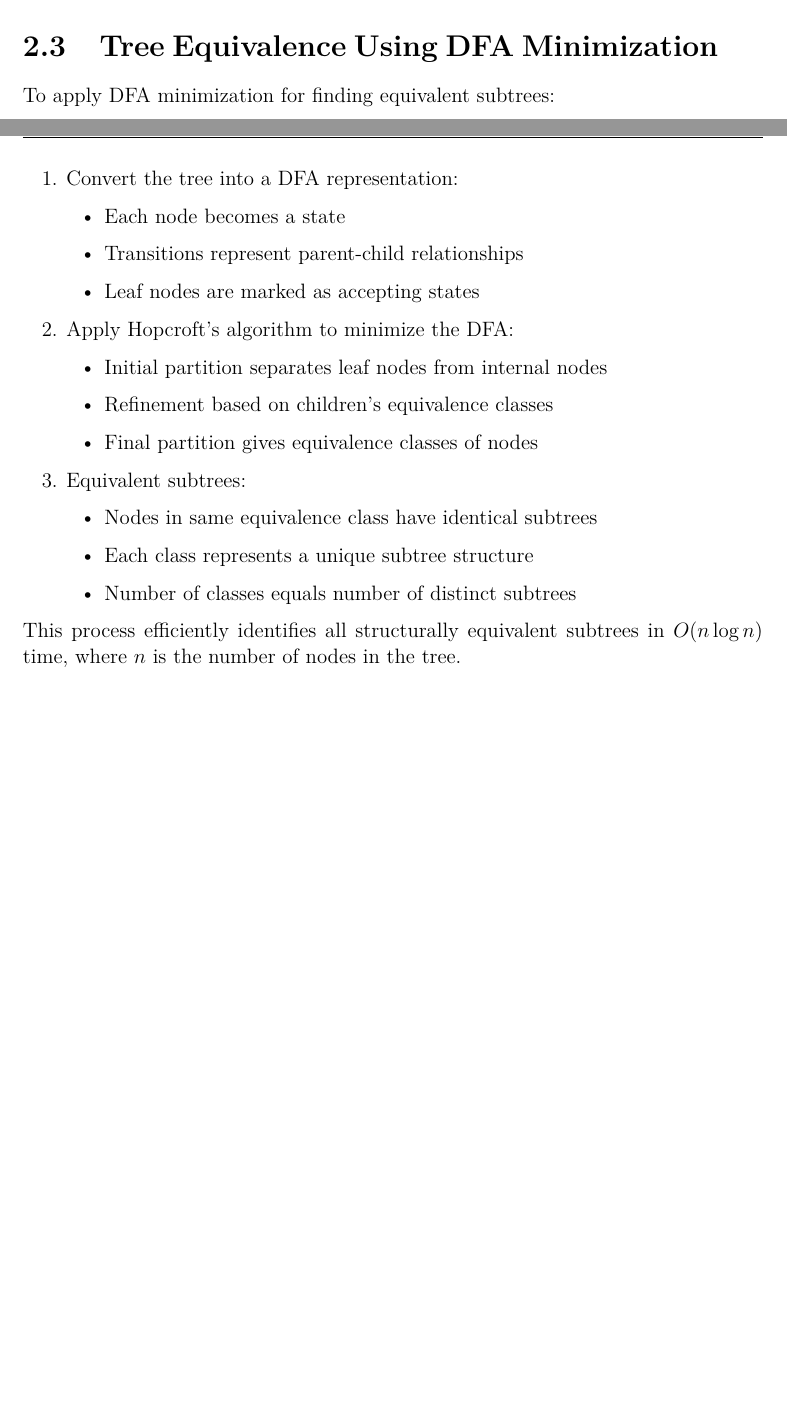
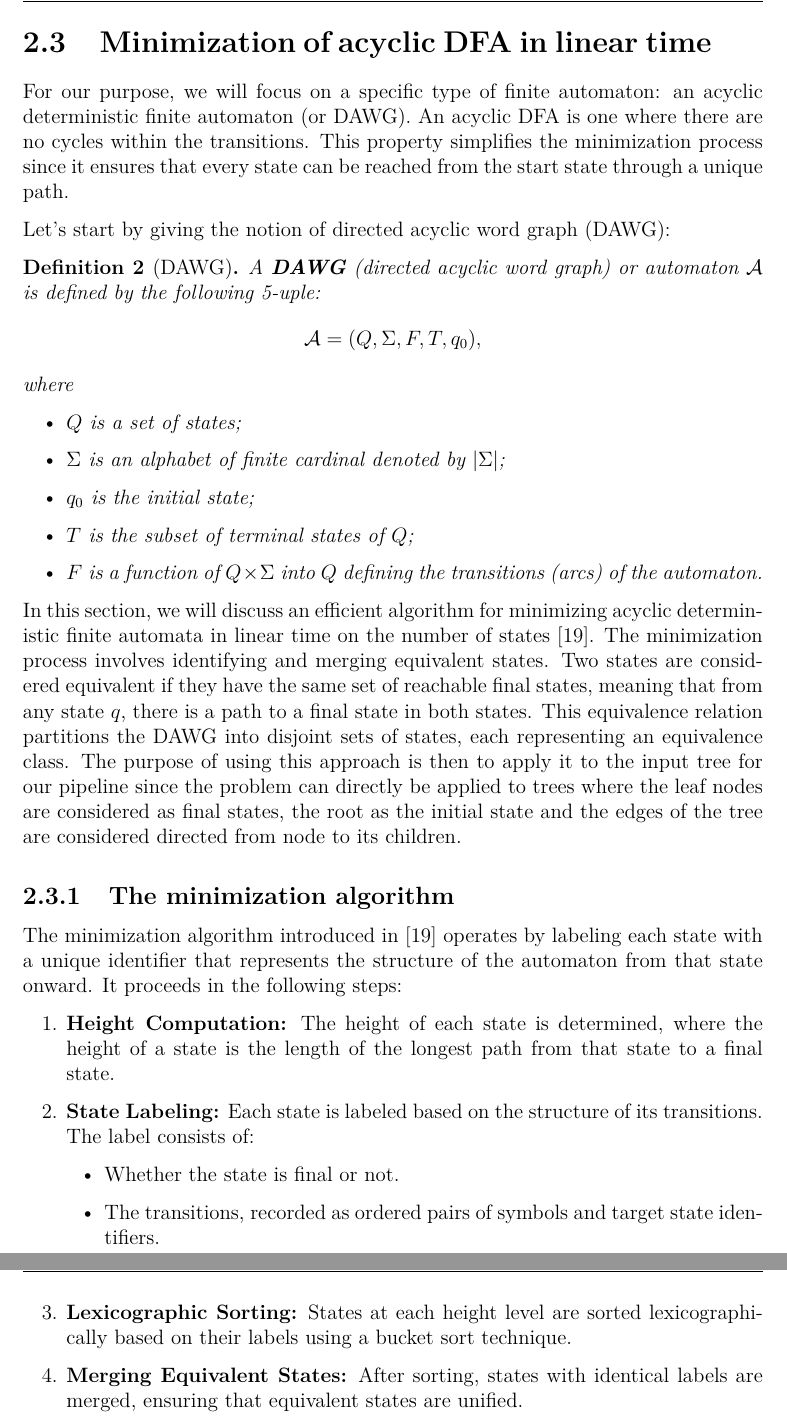
Before and after one commit to davide-tonetto-884585/trie-compression, a LaTeX thesis (report/main.tex, which reads report/Capitoli/HopcroftClasses.tex): two parts of pages 7 and 8 of 59 before the commit and two parts of pages 8 and 9 of 60 after it, joined at a grey line, cut at the place of the change, the shorter picture padded with empty space. Compiled offline with pdfLaTeX.

Commit message:
aggiunti dettagli sull'algoritmo di minimizzazione per DFA aciclici e sulla costruzione del DAWG, migliorata la chiarezza del capitolo su Hopcroft, aggiornato il file bibliografico

```diff
--- a/report/Capitoli/HopcroftClasses.tex
+++ b/report/Capitoli/HopcroftClasses.tex
@@ -63,30 +63,37 @@ The algorithm enables to compute equivalence classes of nodes, in particular, th
     Let $L$ be a language over an alphabet $\Sigma$. Then $L$ is regular if and only if there exists a finite number of Myhill-Nerode equivalence classes for $L$. Specifically, the number of equivalence classes is equal to the number of states in the minimal DFA recognizing $L$.
 \end{theorem}
 
-\section{Tree Equivalence Using DFA Minimization}
-To apply DFA minimization for finding equivalent subtrees:
+\section{Minimization of acyclic DFA in linear time}
+For our purpose, we will focus on a specific type of finite automaton: an acyclic deterministic finite automaton (or DAWG). An acyclic DFA is one where there are no cycles within the transitions. This property simplifies the minimization process since it ensures that every state can be reached from the start state through a unique path.
+
+Let's start by giving the notion of directed acyclic word graph (DAWG):
+\begin{definition}[DAWG]
+    A \textbf{DAWG} (directed acyclic word graph) or automaton $\mathcal{A}$ is defined by the following 5-uple:
+    \[
+    \mathcal{A} = (Q, \Sigma, F, T, q_0),
+    \]
+    where
+    \begin{itemize}
+        \item $Q$ is a set of states;
+        \item $\Sigma$ is an alphabet of finite cardinal denoted by $|\Sigma|$;
+        \item $q_0$ is the initial state;
+        \item $T$ is the subset of terminal states of $Q$;
+        \item $F$ is a function of $Q \times \Sigma$ into $Q$ defining the transitions (arcs) of the automaton.
+    \end{itemize}
+\end{definition}
+
+In this section, we will discuss an efficient algorithm for minimizing acyclic deterministic finite automata in linear time on the number of states \cite{revuz1992minimisation}. The minimization process involves identifying and merging equivalent states. Two states are considered equivalent if they have the same set of reachable final states, meaning that from any state $q$, there is a path to a final state in both states. This equivalence relation partitions the DAWG into disjoint sets of states, each representing an equivalence class. The purpose of using this approach is then to apply it to the input tree for our pipeline since the problem can directly be applied to trees where the leaf nodes are considered as final states, the root as the initial state and the edges of the tree are considered directed from node to its children.
+
+\subsection{The minimization algorithm}
+The minimization algorithm introduced in \cite{revuz1992minimisation} operates by labeling each state with a unique identifier that represents the structure of the automaton from that state onward. It proceeds in the following steps:
 
 \begin{enumerate}
-    \item Convert the tree into a DFA representation:
+    \item \textbf{Height Computation:} The height of each state is determined, where the height of a state is the length of the longest path from that state to a final state.
+    \item \textbf{State Labeling:} Each state is labeled based on the structure of its transitions. The label consists of:
     \begin{itemize}
-        \item Each node becomes a state
-        \item Transitions represent parent-child relationships
-        \item Leaf nodes are marked as accepting states
+        \item Whether the state is final or not.
+        \item The transitions, recorded as ordered pairs of symbols and target state identifiers.
     \end{itemize}
-
-    \item Apply Hopcroft's algorithm to minimize the DFA:
-    \begin{itemize}
-        \item Initial partition separates leaf nodes from internal nodes
-        \item Refinement based on children's equivalence classes
-        \item Final partition gives equivalence classes of nodes
-    \end{itemize}
-
-    \item Equivalent subtrees:
-    \begin{itemize}
-        \item Nodes in same equivalence class have identical subtrees
-        \item Each class represents a unique subtree structure
-        \item Number of classes equals number of distinct subtrees
-    \end{itemize}
+    \item \textbf{Lexicographic Sorting:} States at each height level are sorted lexicographically based on their labels using a bucket sort technique.
+    \item \textbf{Merging Equivalent States:} After sorting, states with identical labels are merged, ensuring that equivalent states are unified.
 \end{enumerate}
-
-This process efficiently identifies all structurally equivalent subtrees in $O(n \log n)$ time, where $n$ is the number of nodes in the tree.
```
Also changed, not shown: report/Capitoli/Reduction.tex (+1 -1 lines), report/bibliography.bib (+11 -0 lines), report/main.pdf, report/Capitoli/HopcroftClasses.tex (2 more changed lines).
